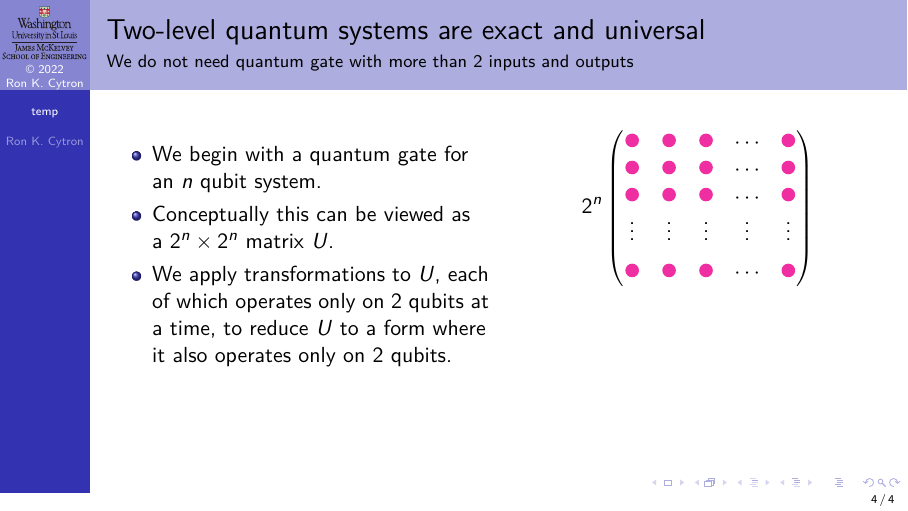
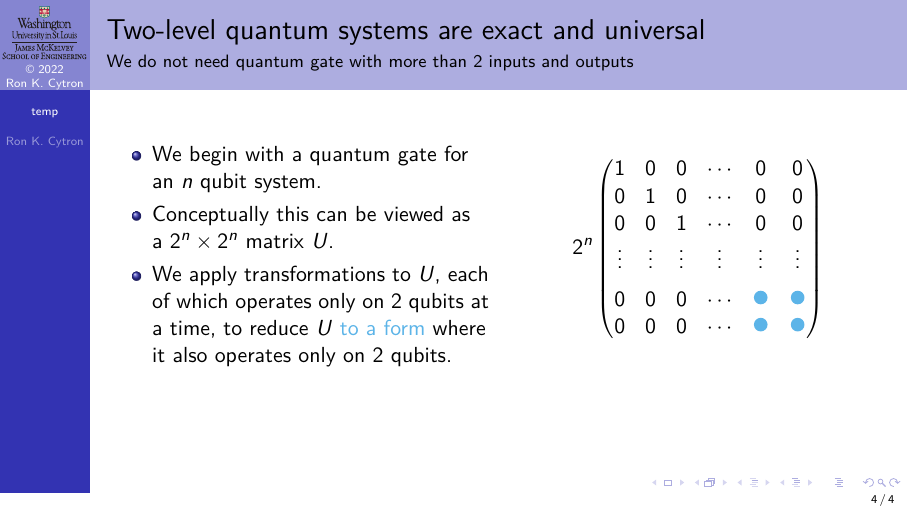
Before and after one commit to ProfRonCytron/ZeboCopy, LaTeX slides (single.tex, which reads temp.tex): page 9 of 9 before the commit and page 10 of 10 after it. Compiled offline with pdfLaTeX.

Commit message:
Update on Overleaf.

```diff
--- a/temp.tex
+++ b/temp.tex
@@ -40,13 +40,15 @@
 \end{description}
 \end{frame}
 {
-\def\CC{\CFCirc{\RCone}}
+\def\CC{\alt<3>{$0$}{\CFCirc{\RCone}}}
+\def\CD{\alt<3>{\CFCirc{\RCtwo}}{\CFCirc{\RCone}}}
+\def\CE{\alt<3>{$1$}{\CFCirc{\RCone}}}
 \begin{frame}{Two-level quantum systems are exact and universal}{We do not need quantum gate with more than 2 inputs and outputs}
 
 \TwoColumns{%
 \begin{itemize}
     \item We begin with a quantum gate for an~$n$~qubit system.
     \item Conceptually this can be viewed as a~$2^{n}\times2^{n}$ matrix~$U$.
-    \item We apply transformations to $U$, each of which operates only on 2~qubits at a time, to reduce $U$ to a form where it also operates only on $2$~qubits.
+    \item We apply transformations to $U$, each of which operates only on 2~qubits at a time, to reduce $U$ \ColorTwo{to a form} where it also operates only on $2$~qubits.
 \end{itemize}
 }{%
@@ -54 +56,8 @@
 \[2^{n}\begin{pmatrix*}
+ \CE & \CC &  \CC & \cdots& \CC & \CC \\
+ \CC & \CE &  \CC & \cdots& \CC & \CC \\
+ \CC & \CC &  \CE & \cdots& \CC & \CC \\
+ \RVDots & \RVDots & \RVDots  & \RVDots & \RVDots  & \RVDots\\
+ \CC & \CC &  \CC & \cdots& \CD & \CD \\
+ \CC & \CC & \CC & \cdots& \CD & \CD
+\end{pmatrix*}\]
```
Also changed, not shown: temp.tex (8 more changed lines).
